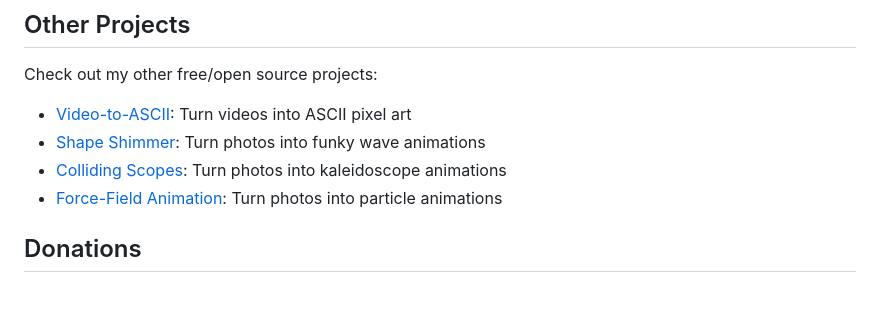
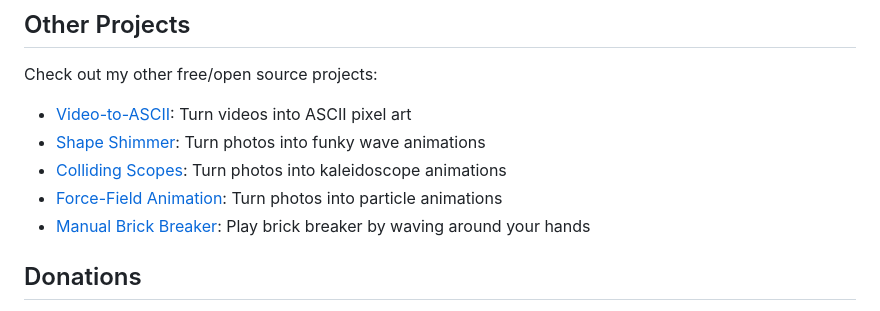
Before and after one commit to collidingScopes/particular-drift, a Markdown page: README.MD, the part around the change. Drawn GitHub-style.

Commit message:
Add other project

```diff
--- a/README.MD
+++ b/README.MD
@@ -111,6 +111,7 @@ Check out my other free/open source projects:
 - [Shape Shimmer](https://collidingScopes.github.io/shimmer): Turn photos into funky wave animations
 - [Colliding Scopes](https://collidingScopes.github.io): Turn photos into kaleidoscope animations
 - [Force-Field Animation](https://collidingScopes.github.io/forcefield): Turn photos into particle animations
+- [Manual Brick Breaker](https://manual-brick-breaker.netlify.app): Play brick breaker by waving around your hands
 
 ## Donations
 If you found this tool useful, feel free to buy me a coffee. This would be much appreciated during late-night coding sessions!
```
